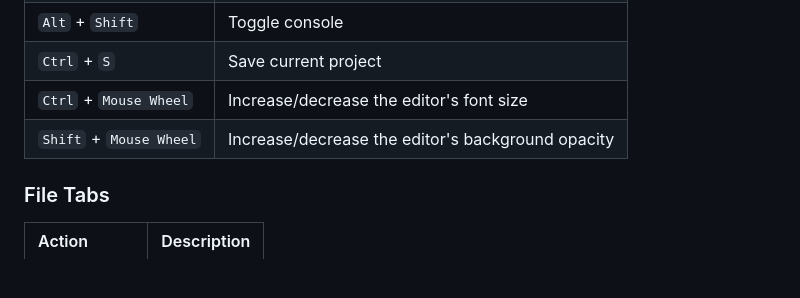
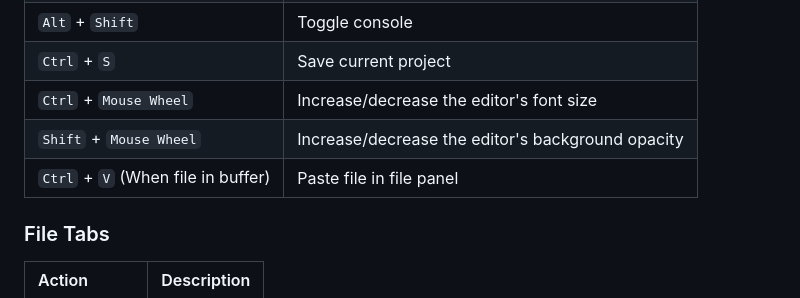
Before and after one commit to EnoxyuM/enoxyum.github.io, a Markdown page: README.md, the part around the change. Rendered like a GitHub page; blank space fills up the shorter version.

```diff
--- a/README.md
+++ b/README.md
@@ -15,6 +15,7 @@
 | `Ctrl` + `S` | Save current project |
 | `Ctrl` + `Mouse Wheel` | Increase/decrease the editor's font size |
 | `Shift` + `Mouse Wheel` | Increase/decrease the editor's background opacity |
+| `Ctrl` + `V` (When file in buffer) | Paste file in file panel |
 
 ### File Tabs
 | Action | Description |
```
